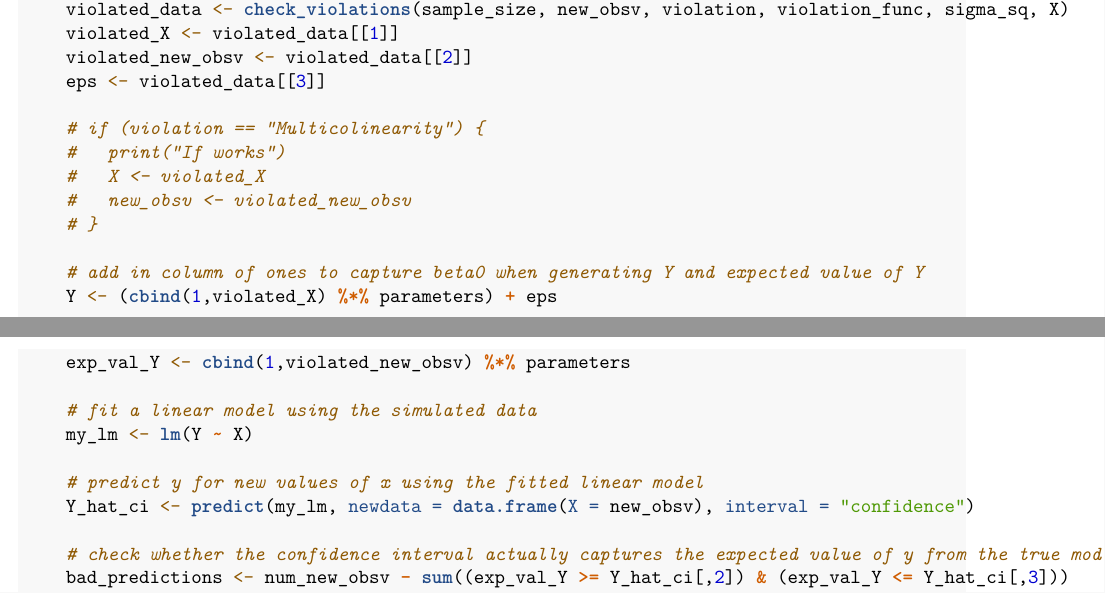
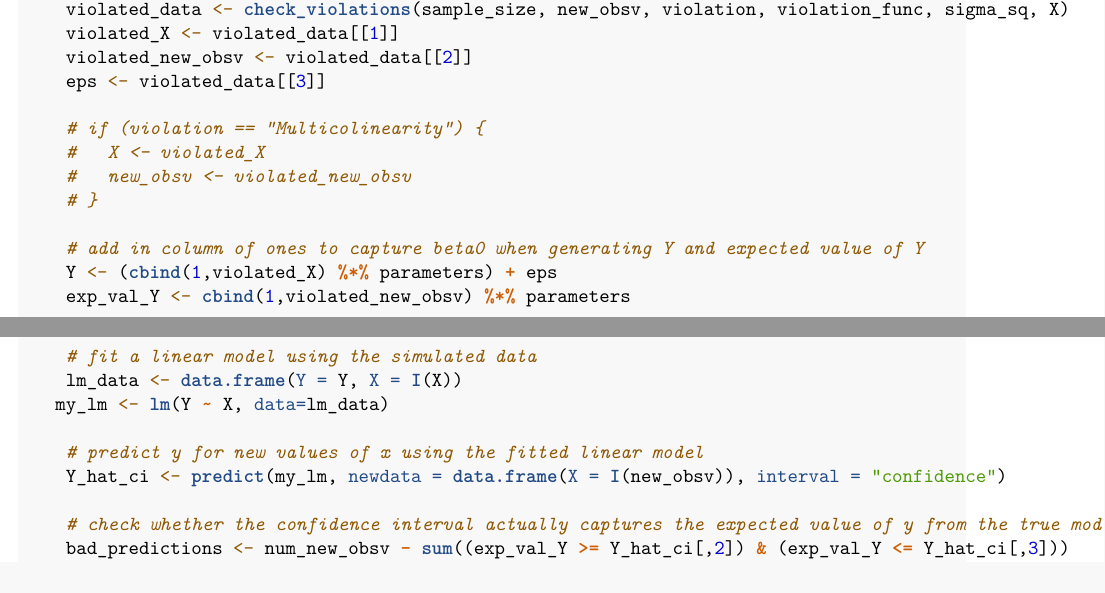
Before and after one commit to crypdick/statinf-hw5, an R Markdown document (HW5.Rmd): two parts of pages 2 and 3 of 15, joined at a grey line, cut so that both start at the same text. Rendered offline with R 4.5, knitr and Pandoc, then LaTeX, with nearby package versions.

Commit message:
reverted some unintential edits during merge conflict

```diff
--- a/HW5.Rmd
+++ b/HW5.Rmd
@@ -94,7 +94,6 @@ run_simulations <- function(num_runs, sample_size, num_new_obsv, violation, viol
     eps <- violated_data[[3]]
 
     # if (violation == "Multicolinearity") {
-    #   print("If works")
     #   X <- violated_X
     #   new_obsv <- violated_new_obsv
     # }
@@ -104,10 +103,11 @@ run_simulations <- function(num_runs, sample_size, num_new_obsv, violation, viol
     exp_val_Y <- cbind(1,violated_new_obsv) %*% parameters
 
     # fit a linear model using the simulated data
-    my_lm <- lm(Y ~ X)
+    lm_data <- data.frame(Y = Y, X = I(X))
+   my_lm <- lm(Y ~ X, data=lm_data)
 
     # predict y for new values of x using the fitted linear model
-    Y_hat_ci <- predict(my_lm, newdata = data.frame(X = new_obsv), interval = "confidence")
+    Y_hat_ci <- predict(my_lm, newdata = data.frame(X = I(new_obsv)), interval = "confidence")
 
     # check whether the confidence interval actually captures the expected value of y from the true model
     bad_predictions <- num_new_obsv - sum((exp_val_Y >= Y_hat_ci[,2]) & (exp_val_Y <= Y_hat_ci[,3]))
```
